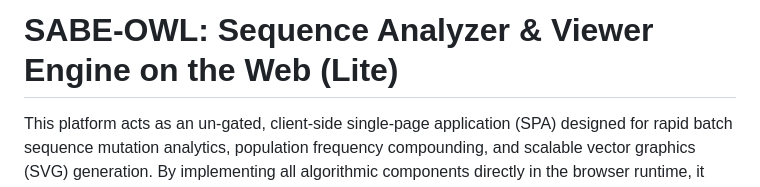
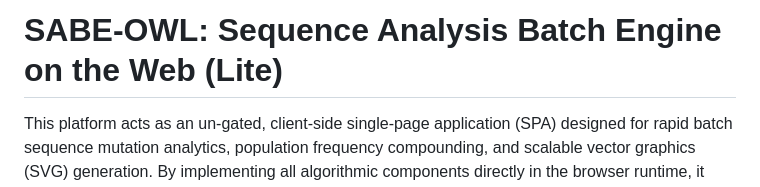
Before and after one commit to tsugama-eng/sabe-owl, a Markdown page: README.md, the part around the change. Drawn GitHub-style.

Commit message:
Update project title in README.md

```diff
--- a/README.md
+++ b/README.md
@@ -1,4 +1,4 @@
-# SABE-OWL: Sequence Analyzer & Viewer Engine on the Web (Lite)
+# SABE-OWL: Sequence Analysis Batch Engine on the Web (Lite)
 
 This platform acts as an un-gated, client-side single-page application (SPA) designed for rapid batch sequence mutation analytics, population frequency compounding, and scalable vector graphics (SVG) generation. By implementing all algorithmic components directly in the browser runtime, it eliminates remote data transfers, preserving data privacy.
 
```
